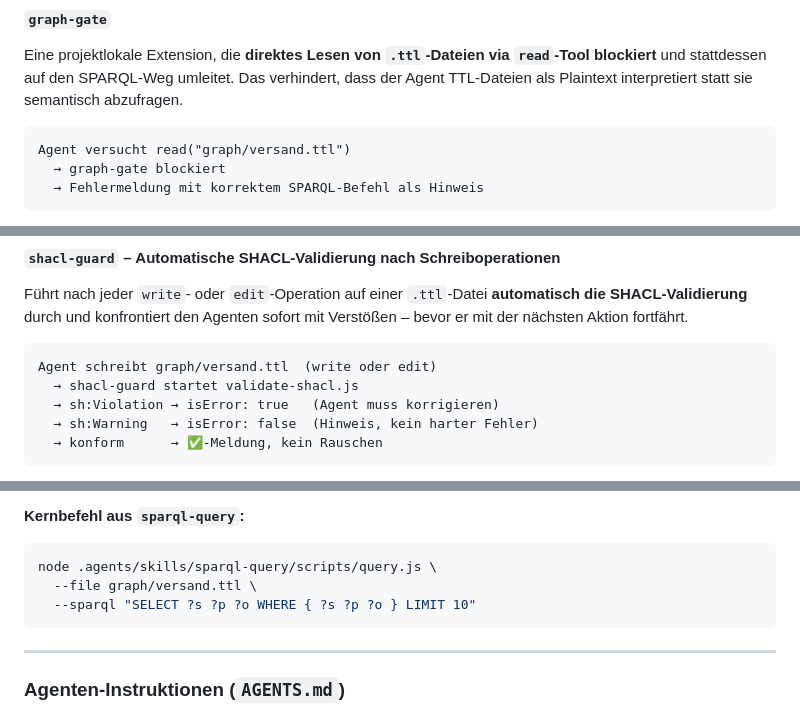
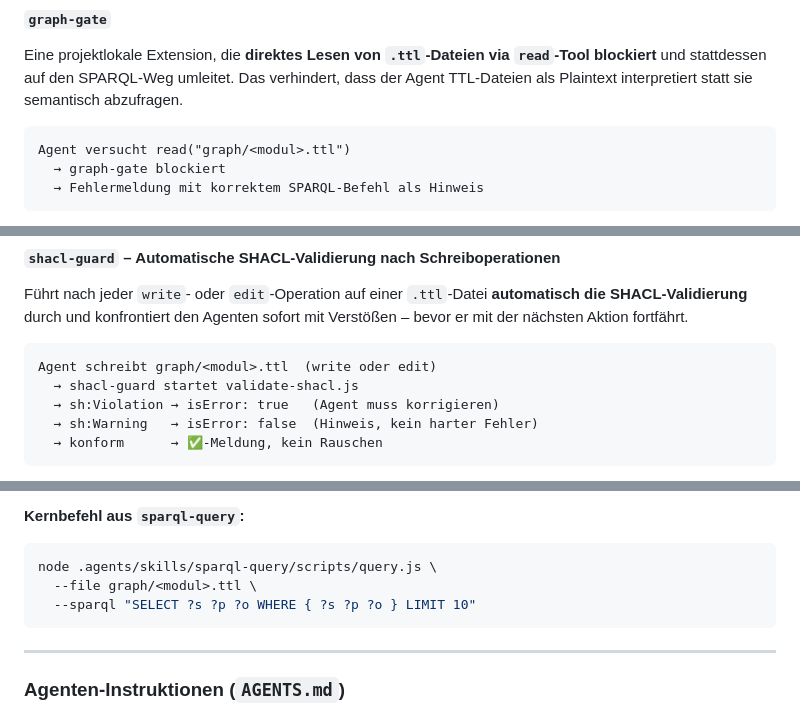
Before and after one commit to codecentric/llm-knowledge-graph, a Markdown page: docs/pi-verwendung.md, 3 parts joined by grey strips. Rendered like a GitHub page.

Commit message:
generalize pi-verwendung.md

````diff
--- a/docs/pi-verwendung.md
+++ b/docs/pi-verwendung.md
@@ -21,7 +21,7 @@ Mehrere projektlokale Extensions greifen automatisch beim Start.
 Eine projektlokale Extension, die **direktes Lesen von `.ttl`-Dateien via `read`-Tool blockiert** und stattdessen auf den SPARQL-Weg umleitet. Das verhindert, dass der Agent TTL-Dateien als Plaintext interpretiert statt sie semantisch abzufragen.
 
 ```
-Agent versucht read("graph/versand.ttl")
+Agent versucht read("graph/<modul>.ttl")
   → graph-gate blockiert
   → Fehlermeldung mit korrektem SPARQL-Befehl als Hinweis
 ```
@@ -51,7 +51,7 @@ Der Browser lädt alle TTL-Dateien aus `graph/` per SPARQL, zeigt Konzepte, Klas
 Führt nach jeder `write`- oder `edit`-Operation auf einer `.ttl`-Datei **automatisch die SHACL-Validierung** durch und konfrontiert den Agenten sofort mit Verstößen – bevor er mit der nächsten Aktion fortfährt.
 
 ```
-Agent schreibt graph/versand.ttl  (write oder edit)
+Agent schreibt graph/<modul>.ttl  (write oder edit)
   → shacl-guard startet validate-shacl.js
   → sh:Violation → isError: true   (Agent muss korrigieren)
   → sh:Warning   → isError: false  (Hinweis, kein harter Fehler)
@@ -97,7 +97,7 @@ Der Agent lädt einen Skill automatisch, wenn die Aufgabe dazu passt – oder au
 **Kernbefehl aus `sparql-query`:**
 ```bash
 node .agents/skills/sparql-query/scripts/query.js \
-  --file graph/versand.ttl \
+  --file graph/<modul>.ttl \
   --sparql "SELECT ?s ?p ?o WHERE { ?s ?p ?o } LIMIT 10"
 ```
 
````
